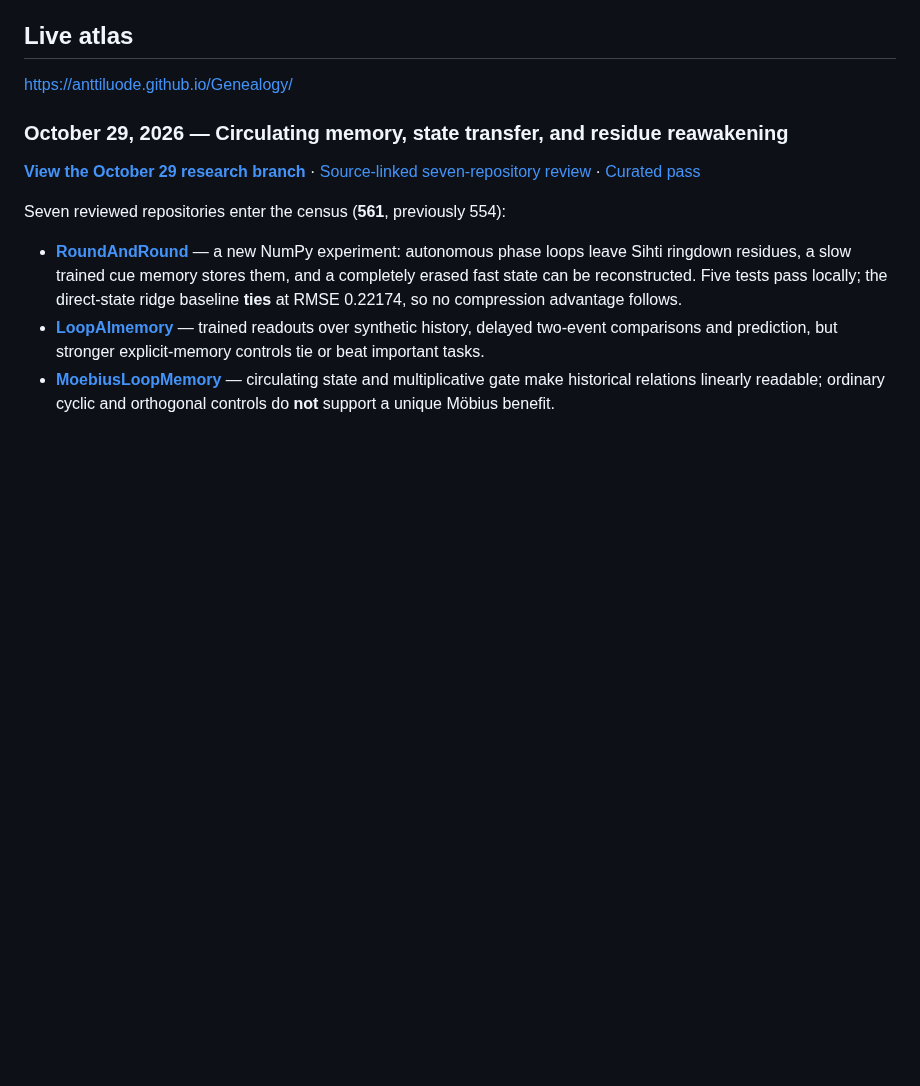
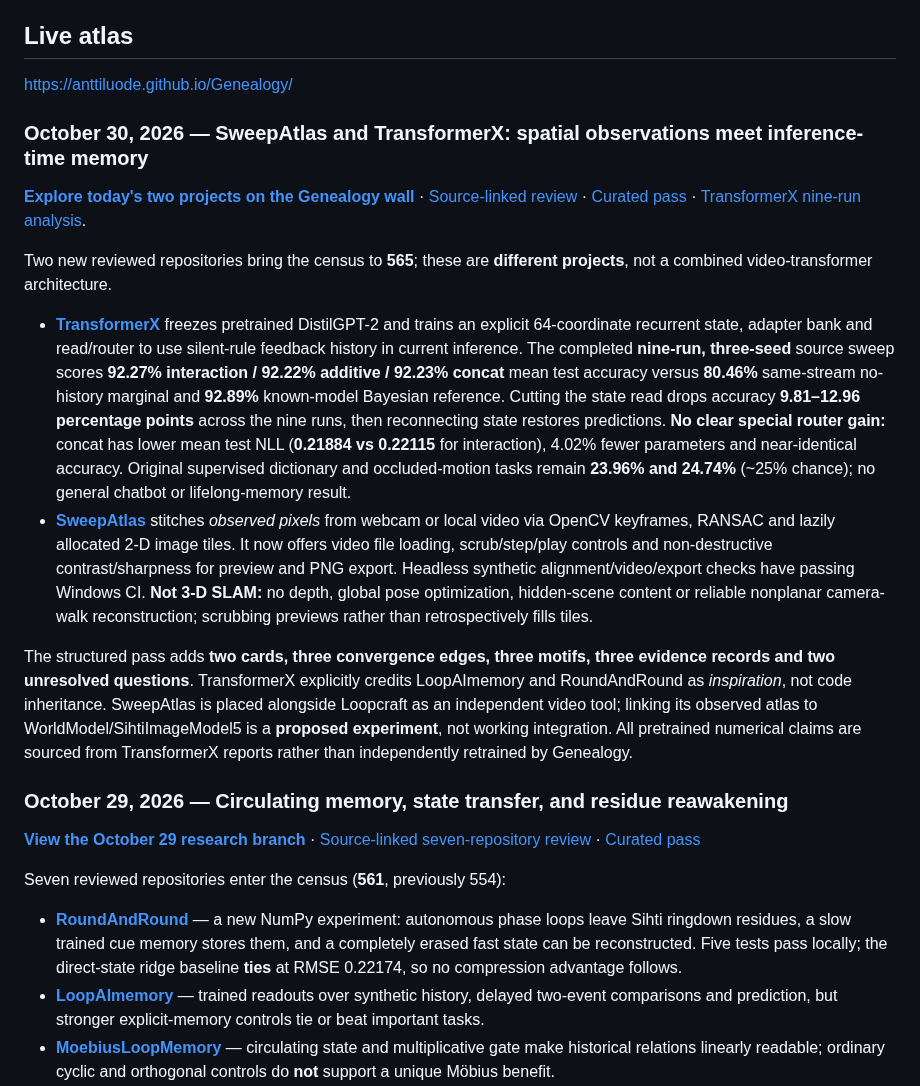
Before and after one commit to anttiluode/Genealogy, a Markdown page: README.md, the part around the change. GitHub-like rendering; blank space fills up the shorter version.

Commit message:
Feature October 30 SweepAtlas and TransformerX in Genealogy README

```diff
--- a/README.md
+++ b/README.md
@@ -7,6 +7,17 @@ The central premise is that hundreds of repositories are not hundreds of indepen
 ## Live atlas
 
 https://anttiluode.github.io/Genealogy/
+
+### October 30, 2026 — SweepAtlas and TransformerX: spatial observations meet inference-time memory
+
+**[Explore today's two projects on the Genealogy wall](https://anttiluode.github.io/Genealogy/#oct30-atlas-transformerx)** · [Source-linked review](docs/reviews/2026-10-30-sweepatlas-transformerx.md) · [Curated pass](data/passes/october-30-sweepatlas-transformerx.json) · [TransformerX nine-run analysis](https://github.com/anttiluode/TransformerX/blob/main/results/FULL_SWEEP_2026-10-30.md).
+
+Two new reviewed repositories bring the census to **565**; these are **different projects**, not a combined video-transformer architecture.
+
+- **[TransformerX](https://github.com/anttiluode/TransformerX)** freezes pretrained DistilGPT-2 and trains an explicit 64-coordinate recurrent state, adapter bank and read/router to use silent-rule feedback history in current inference. The completed **nine-run, three-seed** source sweep scores **92.27% interaction / 92.22% additive / 92.23% concat** mean test accuracy versus **80.46%** same-stream no-history marginal and **92.89%** known-model Bayesian reference. Cutting the state read drops accuracy **9.81–12.96 percentage points** across the nine runs, then reconnecting state restores predictions. **No clear special router gain:** concat has lower mean test NLL (**0.21884 vs 0.22115** for interaction), 4.02% fewer parameters and near-identical accuracy. Original supervised dictionary and occluded-motion tasks remain **23.96% and 24.74%** (~25% chance); no general chatbot or lifelong-memory result.
+- **[SweepAtlas](https://github.com/anttiluode/SweepAtlas)** stitches *observed pixels* from webcam or local video via OpenCV keyframes, RANSAC and lazily allocated 2-D image tiles. It now offers video file loading, scrub/step/play controls and non-destructive contrast/sharpness for preview and PNG export. Headless synthetic alignment/video/export checks have passing Windows CI. **Not 3-D SLAM:** no depth, global pose optimization, hidden-scene content or reliable nonplanar camera-walk reconstruction; scrubbing previews rather than retrospectively fills tiles.
+
+The structured pass adds **two cards, three convergence edges, three motifs, three evidence records and two unresolved questions**. TransformerX explicitly credits LoopAImemory and RoundAndRound as *inspiration*, not code inheritance. SweepAtlas is placed alongside Loopcraft as an independent video tool; linking its observed atlas to WorldModel/SihtiImageModel5 is a **proposed experiment**, not working integration. All pretrained numerical claims are sourced from TransformerX reports rather than independently retrained by Genealogy.
 
 ### October 29, 2026 — Circulating memory, state transfer, and residue reawakening
 
```
